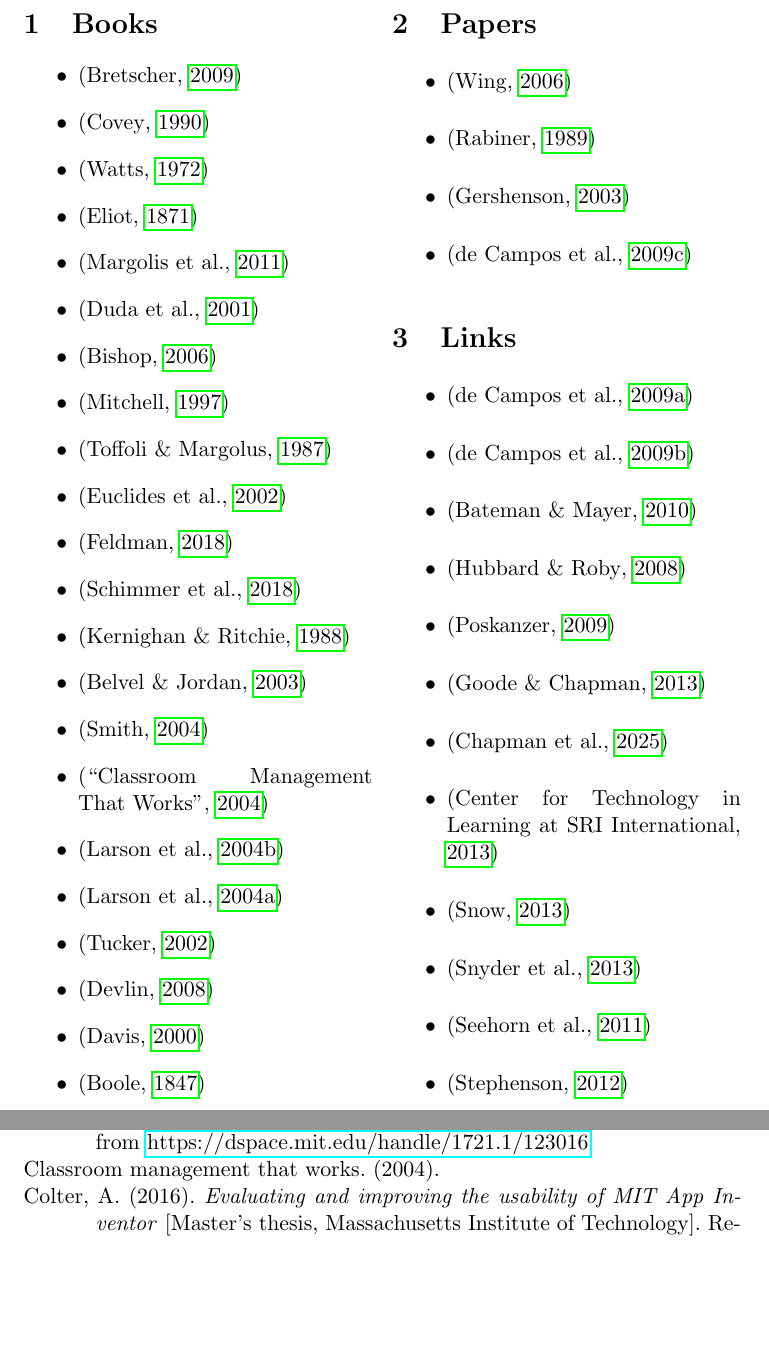
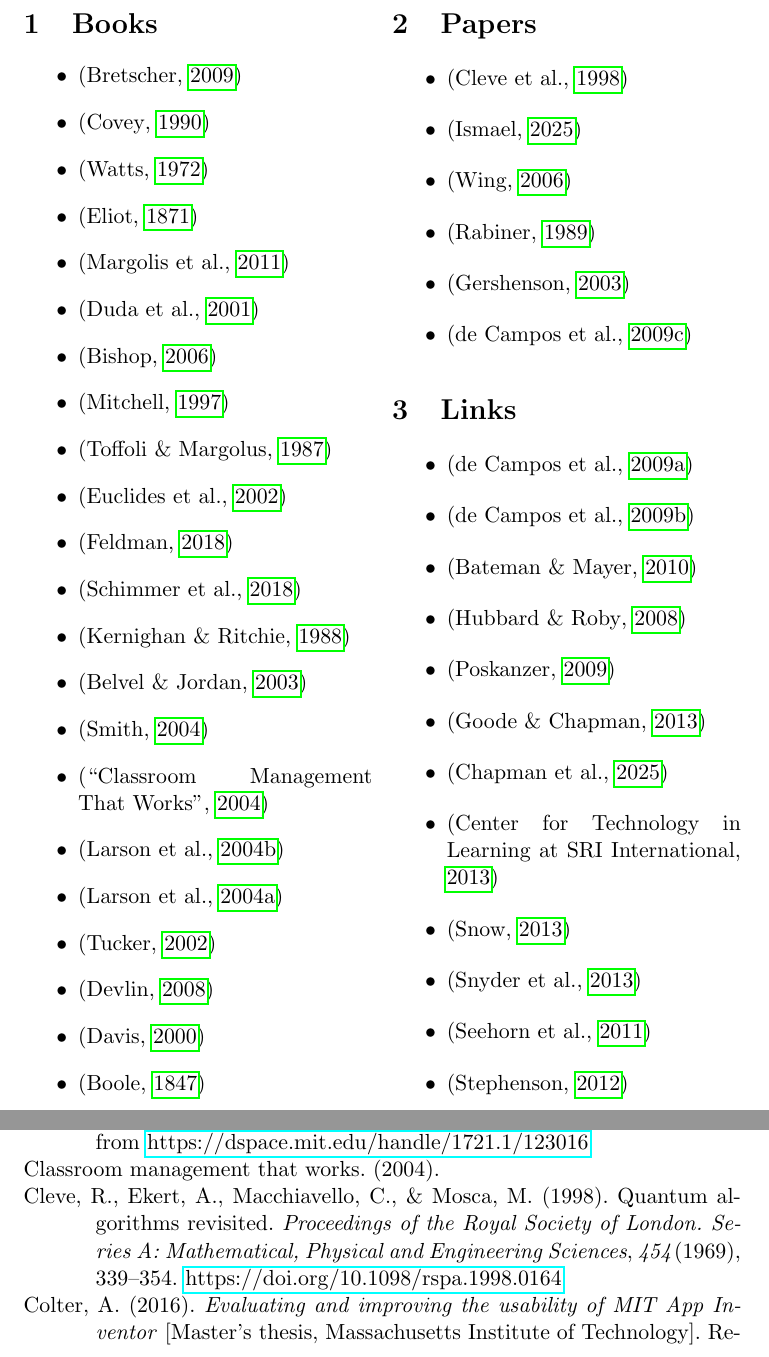
Before and after one commit to dcpetty/latex, a LaTeX document (doc/random/biblatex.tex): two parts of pages 1 and 7 of 26, joined at a grey line, cut so that both start at the same text, the shorter picture padded with empty space. Compiled offline with pdfLaTeX.

Commit message:
Added two new references.

```diff
--- a/doc/random/biblatex.tex
+++ b/doc/random/biblatex.tex
@@ -91,6 +91,8 @@
 
 \begin{itemize}
 
+ \item \autocite{paper:cleve_1998}
+ \item \autocite{paper:sep-qm}
  \item \autocite{cacm:wing06}
  \item \autocite{paper:cornellhmm}
  \item \autocite{DBLP:journals/corr/cs-NE-0308031}
```
Also changed, not shown: doc/random/biblatex.pdf.
